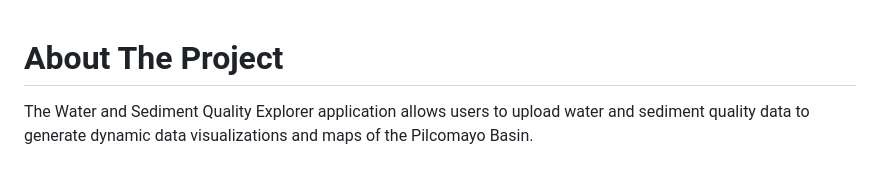
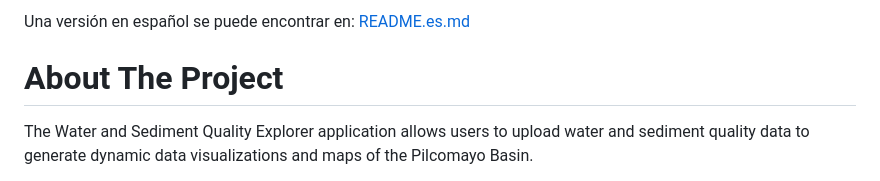
Before and after one commit to snakekn/pilcomayo_water_sediment_quality_app, a Markdown page: README.md, the part around the change. Drawn GitHub-style.

Commit message:
Added link to spanish version

```diff
--- a/README.md
+++ b/README.md
@@ -1,3 +1,4 @@
+Una versión en español se puede encontrar en: [README.es.md](/README.es.md)
 # About The Project
 The Water and Sediment Quality Explorer application allows users to upload water and sediment quality data to generate dynamic data visualizations and maps of the Pilcomayo Basin.
 
```
